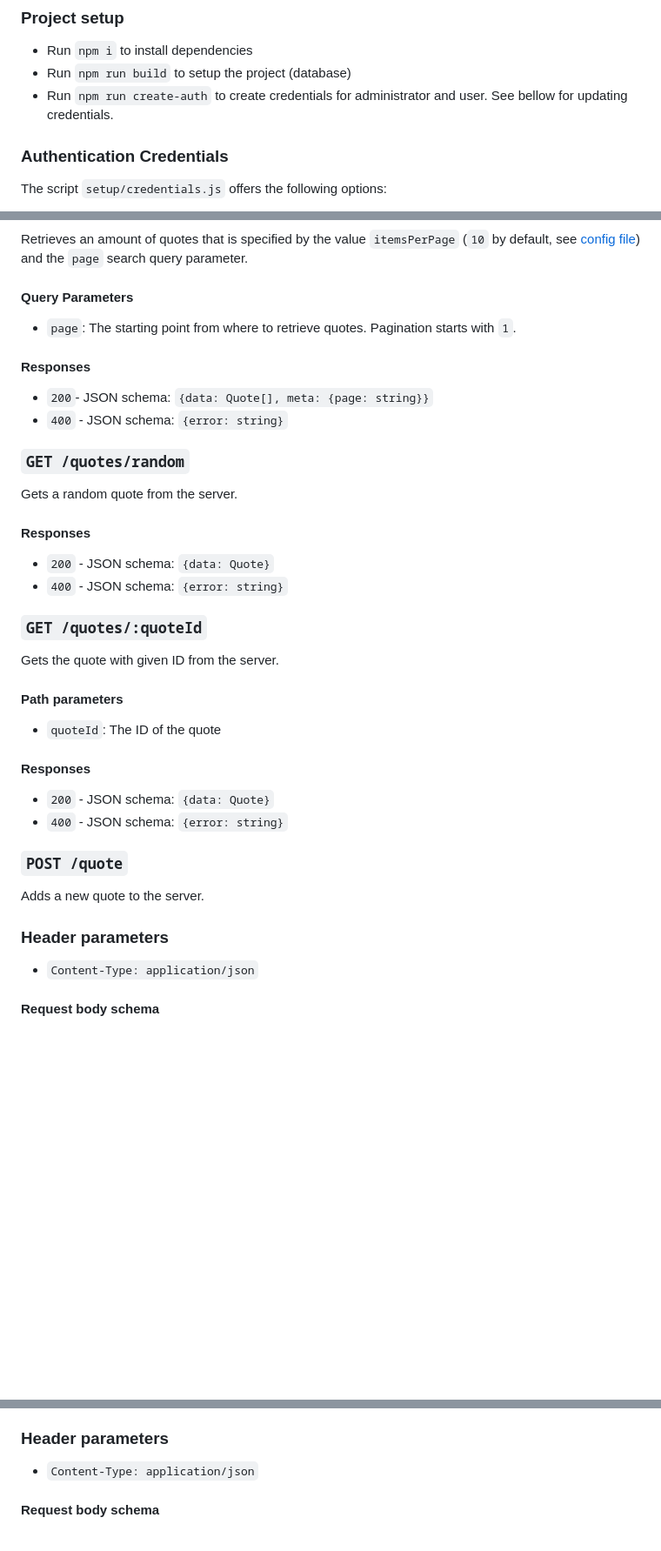
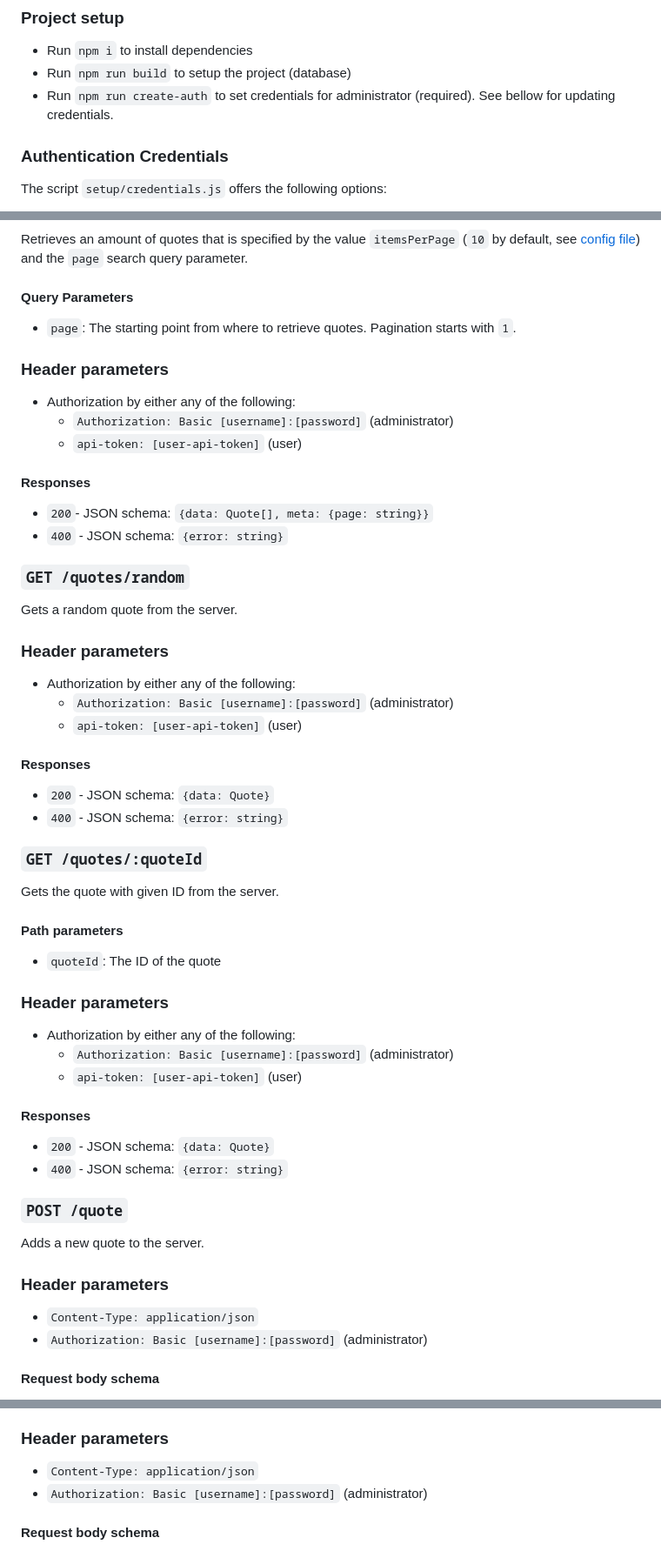
Before and after one commit to 2alin/quotes-api, a Markdown page: README.md, 3 parts joined by grey strips. Shown at 87% size. GitHub-like rendering; blank space fills up the shorter version.

```diff
--- a/README.md
+++ b/README.md
@@ -15,7 +15,7 @@ We need the following:
 
 - Run `npm i` to install dependencies
 - Run `npm run build` to setup the project (database)
-- Run `npm run create-auth` to create credentials for administrator and user. See bellow for updating credentials.
+- Run `npm run create-auth` to set credentials for administrator (required). See bellow for updating credentials.
 
 ### Authentication Credentials
 
@@ -37,6 +37,12 @@ Retrieves an amount of quotes that is specified by the value `itemsPerPage` (`10
 
 - `page`: The starting point from where to retrieve quotes. Pagination starts with `1`.
 
+### Header parameters
+
+- Authorization by either any of the following:
+  - `Authorization: Basic [username]:[password]` (administrator)
+  - `api-token: [user-api-token]` (user)
+
 #### Responses
 
 - `200`- JSON schema: `{data: Quote[], meta: {page: string}}`
@@ -45,6 +51,12 @@ Retrieves an amount of quotes that is specified by the value `itemsPerPage` (`10
 ### `GET /quotes/random`
 
 Gets a random quote from the server.
+
+### Header parameters
+
+- Authorization by either any of the following:
+  - `Authorization: Basic [username]:[password]` (administrator)
+  - `api-token: [user-api-token]` (user)
 
 #### Responses
 
@@ -59,6 +71,12 @@ Gets the quote with given ID from the server.
 
 - `quoteId`: The ID of the quote
 
+### Header parameters
+
+- Authorization by either any of the following:
+  - `Authorization: Basic [username]:[password]` (administrator)
+  - `api-token: [user-api-token]` (user)
+
 #### Responses
 
 - `200` - JSON schema: `{data: Quote}`
@@ -71,6 +89,7 @@ Adds a new quote to the server.
 ### Header parameters
 
 - `Content-Type: application/json`
+- `Authorization: Basic [username]:[password]` (administrator)
 
 #### Request body schema
 
@@ -93,6 +112,7 @@ Updates the content of the quote in the server.
 ### Header parameters
 
 - `Content-Type: application/json`
+- `Authorization: Basic [username]:[password]` (administrator)
 
 #### Request body schema
 
```
Also changed, not shown: other parts of README.md (+8 -2 lines).
